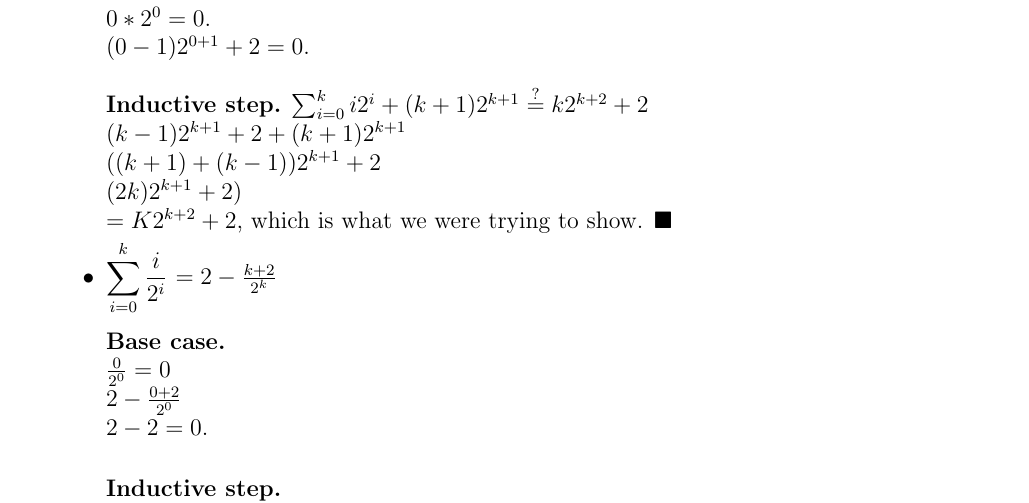
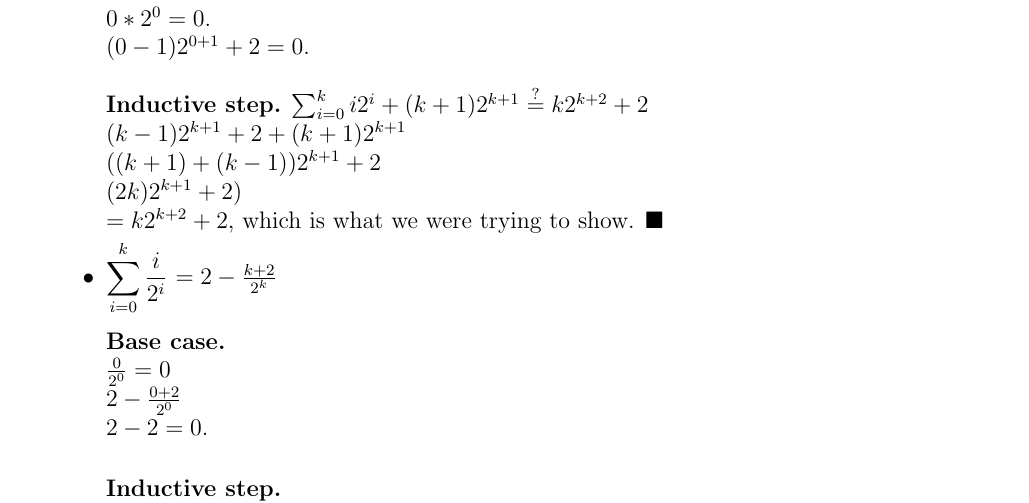
Before and after one commit to jmatth/homework, a LaTeX problem sheet (assignment1.tex): part of page 2 of 3, cut so that both start at the same text. Compiled offline with pdfLaTeX.

Commit message:
Fixed a typo

```diff
--- a/assignment1.tex
+++ b/assignment1.tex
@@ -82,7 +82,7 @@ QED
     $(k - 1)2^{k+1} + 2 + (k + 1)2^{k+1}$ \\
     $((k + 1) + (k - 1))2^{k+1} + 2$ \\
     $(2k)2^{k+1}+2)$ \\
-    $= K2^{k+2} + 2$, which is what we were trying to show. $\blacksquare$
+    $= k2^{k+2} + 2$, which is what we were trying to show. $\blacksquare$
 
 \item $\displaystyle\sum\limits_{i=0}^k \frac{i}{2^i} $ $= 2-\frac{k+2}{2^k}$ \\
 
```
